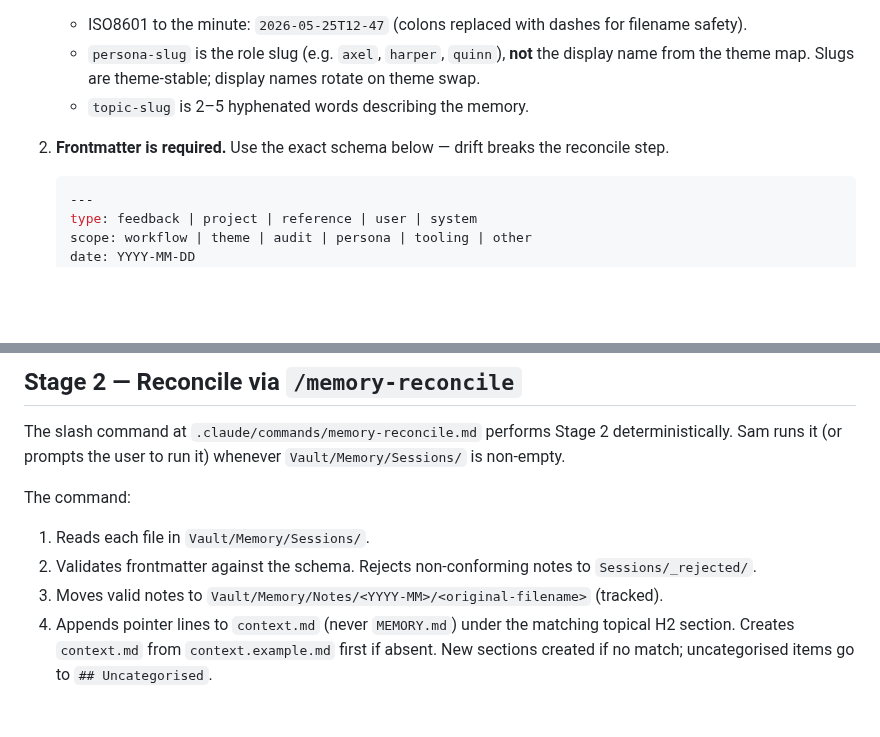
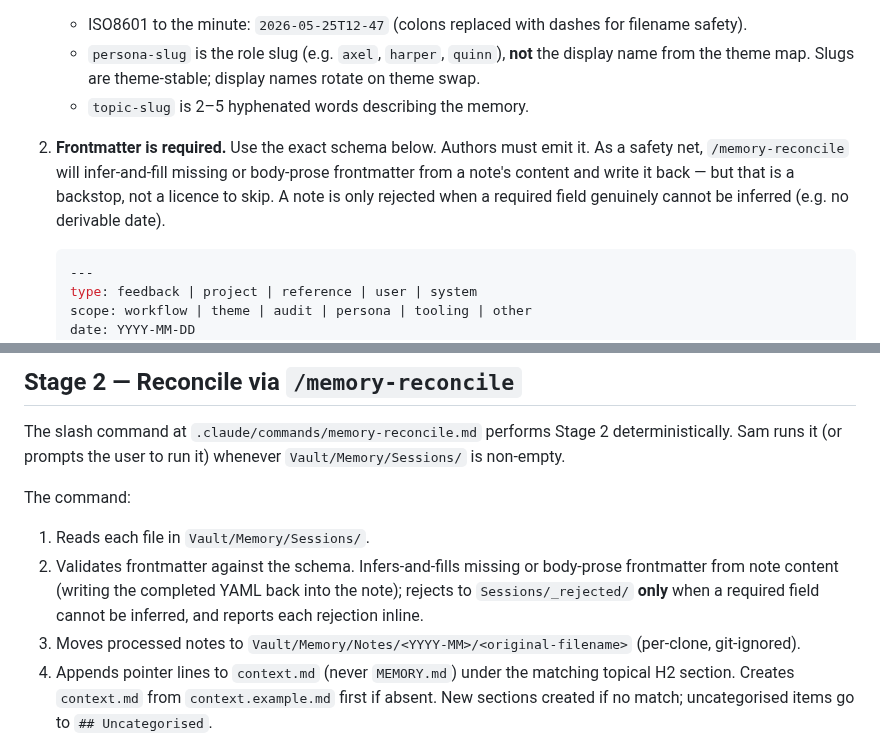
Before and after one commit to sq-cm/claude-template, a Markdown page: Resources/SOPs/Memory Protocol SOP.md, 2 parts joined by grey strips. Drawn GitHub-style; blank space fills up the shorter version.

````diff
--- a/Resources/SOPs/Memory Protocol SOP.md
+++ b/Resources/SOPs/Memory Protocol SOP.md
@@ -35,7 +35,7 @@ When you (any persona) surface something worth remembering mid-task:
    - `persona-slug` is the role slug (e.g. `axel`, `harper`, `quinn`), **not** the display name from the theme map. Slugs are theme-stable; display names rotate on theme swap.
    - `topic-slug` is 2–5 hyphenated words describing the memory.
 
-2. **Frontmatter is required.** Use the exact schema below — drift breaks the reconcile step.
+2. **Frontmatter is required.** Use the exact schema below. Authors must emit it. As a safety net, `/memory-reconcile` will infer-and-fill missing or body-prose frontmatter from a note's content and write it back — but that is a backstop, not a licence to skip. A note is only rejected when a required field genuinely cannot be inferred (e.g. no derivable date).
 
    ```yaml
    ---
@@ -83,8 +83,8 @@ The slash command at `.claude/commands/memory-reconcile.md` performs Stage 2 det
 The command:
 
 1. Reads each file in `Vault/Memory/Sessions/`.
-2. Validates frontmatter against the schema. Rejects non-conforming notes to `Sessions/_rejected/`.
-3. Moves valid notes to `Vault/Memory/Notes/<YYYY-MM>/<original-filename>` (tracked).
+2. Validates frontmatter against the schema. Infers-and-fills missing or body-prose frontmatter from note content (writing the completed YAML back into the note); rejects to `Sessions/_rejected/` **only** when a required field cannot be inferred, and reports each rejection inline.
+3. Moves processed notes to `Vault/Memory/Notes/<YYYY-MM>/<original-filename>` (per-clone, git-ignored).
 4. Appends pointer lines to `context.md` (never `MEMORY.md`) under the matching topical H2 section. Creates `context.md` from `context.example.md` first if absent. New sections created if no match; uncategorised items go to `## Uncategorised`.
 5. On conflict (two notes touch the same section), appends both pointers as separate lines. **Never merges prose.**
 6. Is idempotent — re-running on a partial state skips already-moved files and already-added pointers.
````
Also changed, not shown: .claude/commands/memory-reconcile.md (+17 -7 lines).
